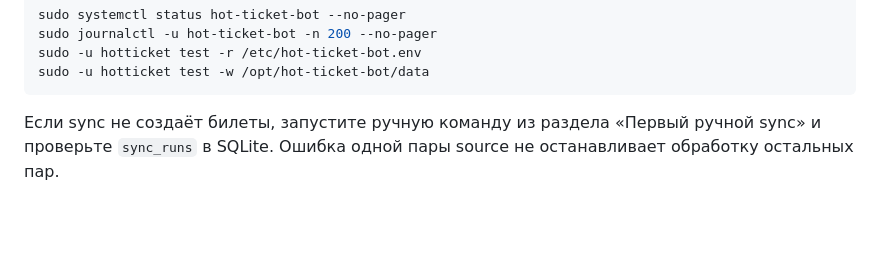
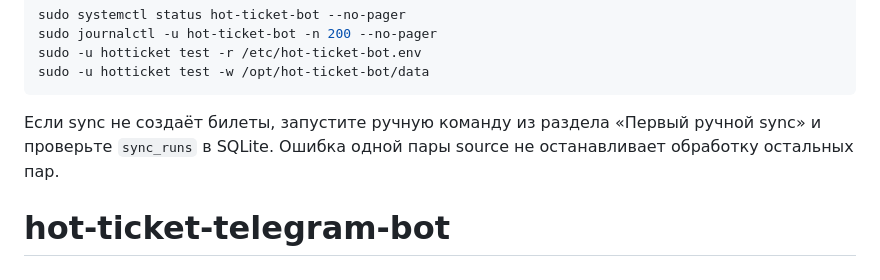
Before and after one commit to Lanser0614/hot-ticket-telegram-bot, a Markdown page: README.md, the part around the change. GitHub-like rendering; blank space fills up the shorter version.

````diff
--- a/README.md
+++ b/README.md
@@ -250,3 +250,4 @@ sudo -u hotticket test -w /opt/hot-ticket-bot/data
 ```
 
 Если sync не создаёт билеты, запустите ручную команду из раздела «Первый ручной sync» и проверьте `sync_runs` в SQLite. Ошибка одной пары source не останавливает обработку остальных пар.
+# hot-ticket-telegram-bot
````
